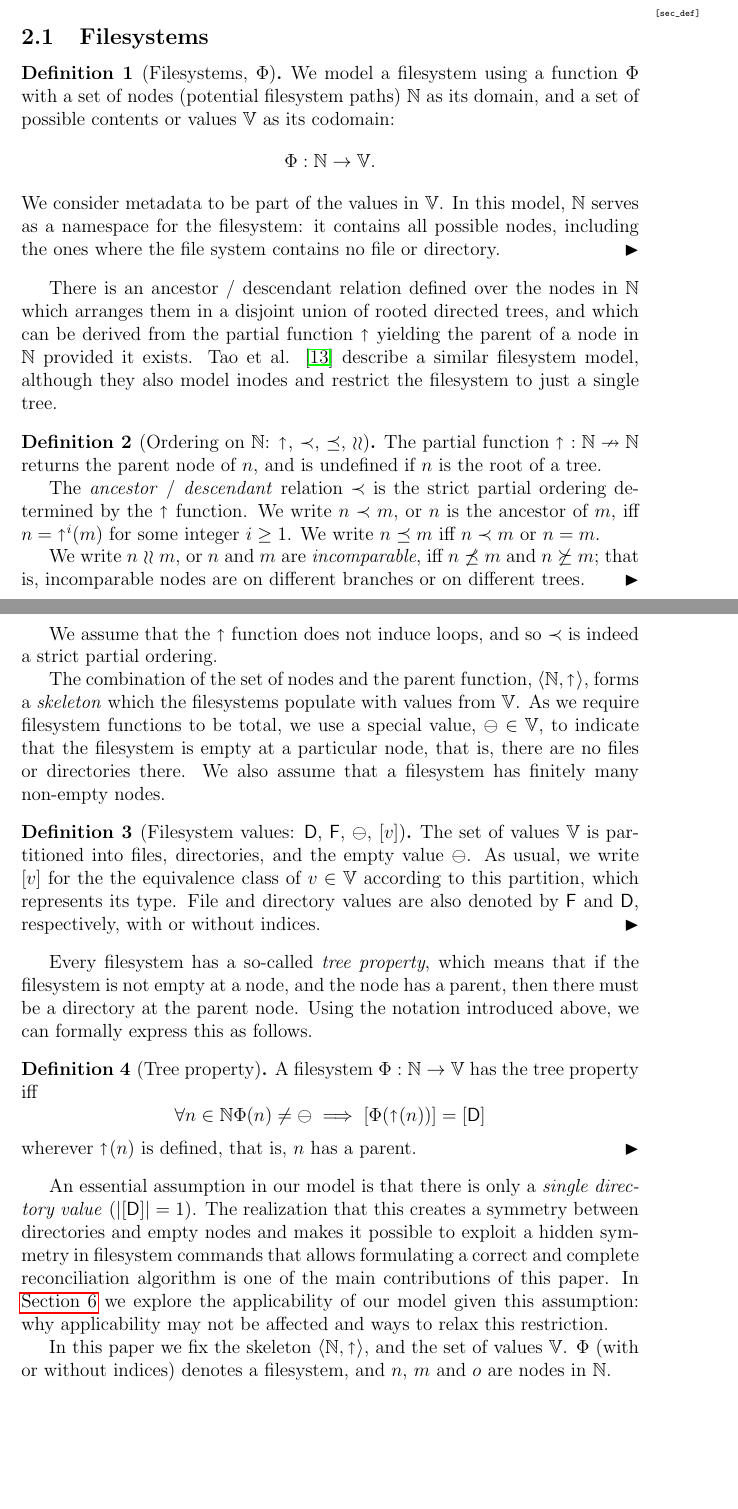
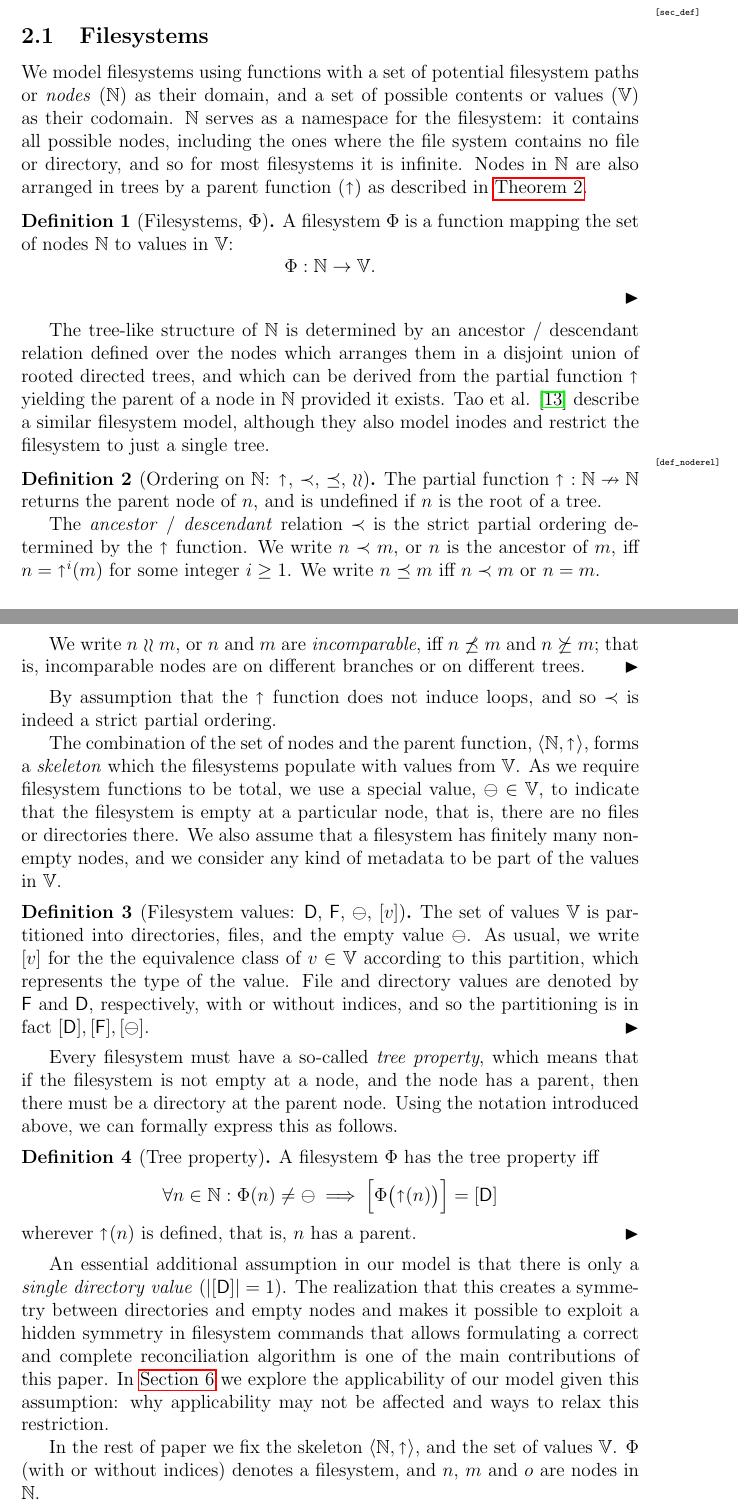
Before and after one commit to csirmaz/AlgebraicSyncPaper, a LaTeX paper (p2/paper.tex, which reads p2/def-filesystem.tex): two parts of pages 4 and 5 of 43, joined at a grey line, cut so that both start at the same text, the shorter picture padded with empty space. Compiled offline with pdfLaTeX.

Commit message:
Style improvements

```diff
--- a/p2/def-filesystem.tex
+++ b/p2/def-filesystem.tex
@@ -1,28 +1,31 @@
 
 \subsection{Filesystems}
 
+We model filesystems using functions with a set of potential filesystem paths or \emph{nodes} ($\setn$) as their domain,
+and a set of possible contents or values ($\setv$) as their codomain.
+$\setn$  serves as a namespace for the filesystem:
+it contains all possible nodes, including the ones
+where the file system contains no file or directory,
+and so for most filesystems it is infinite.
+Nodes in $\setn$ are also arranged in trees by a parent function ($\parent$) as described in \cref{def_noderel}.
+
 \begin{mydef}[Filesystems, $\FS$]
-We model a filesystem
-using a function $\FS$ with a set of nodes (potential filesystem paths) $\setn$ as its domain,
-and a set of possible contents or values $\setv$ as its codomain:
+A filesystem $\FS$ is a function
+mapping the set of nodes $\setn$ to values in $\setv$:
 \[ \FS: \setn \rightarrow \setv. \]
-We consider metadata to be part of the values in $\setv$.
-In this model, $\setn$
-serves as a namespace for the filesystem:
-it contains all possible nodes, including the ones
-where the file system contains no file or directory.
 \end{mydef}
 
 % Ordering nodes
 
-There is an ancestor / descendant relation defined over the nodes in $\setn$
+The tree-like structure of $\setn$ is determined by
+an ancestor / descendant relation defined over the nodes
 which arranges them in a disjoint union of rooted directed trees,
 and which can be derived from the partial function $\parent$ yielding
 the parent of a node in $\setn$ provided it exists.
 Tao et al. \cite{TSR} describe a similar filesystem model, although
 they also model inodes and restrict the filesystem to just a single tree.
 
-\begin{mydef}[Ordering on $\setn$: $\parent$, $\descendant$, $\descendantEq$, $\unrel$]
+\begin{mydef}[Ordering on $\setn$: $\parent$, $\descendant$, $\descendantEq$, $\unrel$]\mlabel{def_noderel}
 The partial function $\parent:\setn\nrightarrow\setn$
 returns the parent node of $n$,
 and is undefined if $n$ is the root of a tree.
@@ -39,7 +42,7 @@ iff $n\not\descendantEq m$ and $n\not\ancestorEq m$;
 that is, incomparable nodes are on different branches or on different trees.
 % none of the path names describing their location is an initial segment of the other.
 \end{mydef}
-We assume that the $\parent$ function does not induce loops, and so
+By assumption that the $\parent$ function does not induce loops, and so
 $\descendant$ is indeed a strict partial ordering.
 
 % Values
@@ -50,32 +53,33 @@ which the filesystems populate with values from $\setv$.
 As we require filesystem functions to be total,
 we use a special value, $\empt\in\setv$, to indicate that the filesystem
 is empty at a particular node, that is, there are no files or directories there.
-We also assume that a filesystem has finitely many non-empty nodes.
+We also assume that a filesystem has finitely many non-empty nodes,
+and we consider any kind of metadata to be part of the values in $\setv$.
 
 \begin{mydef}[Filesystem values: $\vald$, $\valfx$, $\empt$, $\eqclass{v}$]
-The set of values $\setv$ is partitioned into files, directories, and the empty value $\empt$.
+The set of values $\setv$ is partitioned into directories, files, and the empty value $\empt$.
 As usual, we write $[v]$ for the the equivalence class of $v\in\setv$ according to this partition,
-which represents its type.
-File and directory values are also denoted by $\valfx$ and $\vald$, respectively,
-with or without indices.
+which represents the type of the value.
+File and directory values are denoted by $\valfx$ and $\vald$, respectively,
+with or without indices, and so the partitioning is in fact $[\vald], [\valfx], [\empt]$.
 \end{mydef}
 
 % Tree property
 
-Every filesystem has a so-called \emph{tree property}, which means that
+Every filesystem must have a so-called \emph{tree property}, which means that
 if the filesystem is not empty at a node, and the node has a parent,
 then there must be a directory at the parent node.
 Using the notation introduced above, we can formally express this as follows.
 \begin{mydef}[Tree property]
-A filesystem $\FS:\setn \rightarrow \setv$ has the tree property iff
-\[ \forall n\in\setn
-\FS(n) \neq \empt \; \Longrightarrow \; [\FS(\parentf{n})] = [\vald] \]
+A filesystem $\FS$ has the tree property iff
+\[ \forall n\in\setn:
+\FS(n) \neq \empt \: \Longrightarrow \: \Big[\FS\big(\parentf{n}\big)\Big] = [\vald] \]
 wherever $\parent(n)$ is defined, that is, $n$ has a parent.
 \end{mydef}
 
 % SINGLEDIR
 
-An essential assumption in our model is that there is only
+An essential additional assumption in our model is that there is only
 a \emph{single directory value} ($|\setd|=1$).
 The realization that
 this creates a symmetry between directories and empty nodes
@@ -87,7 +91,7 @@ why applicability may not be affected and ways to relax this restriction.
 
 % Notation
 
-In this paper
+In the rest of paper
 we fix the skeleton $\langle\setn,\parent\rangle$,
 and the set of values $\setv$.
 $\FS$ (with or without indices) denotes a filesystem,
```
Also changed, not shown: p2/intro.tex (+3 -3 lines).
